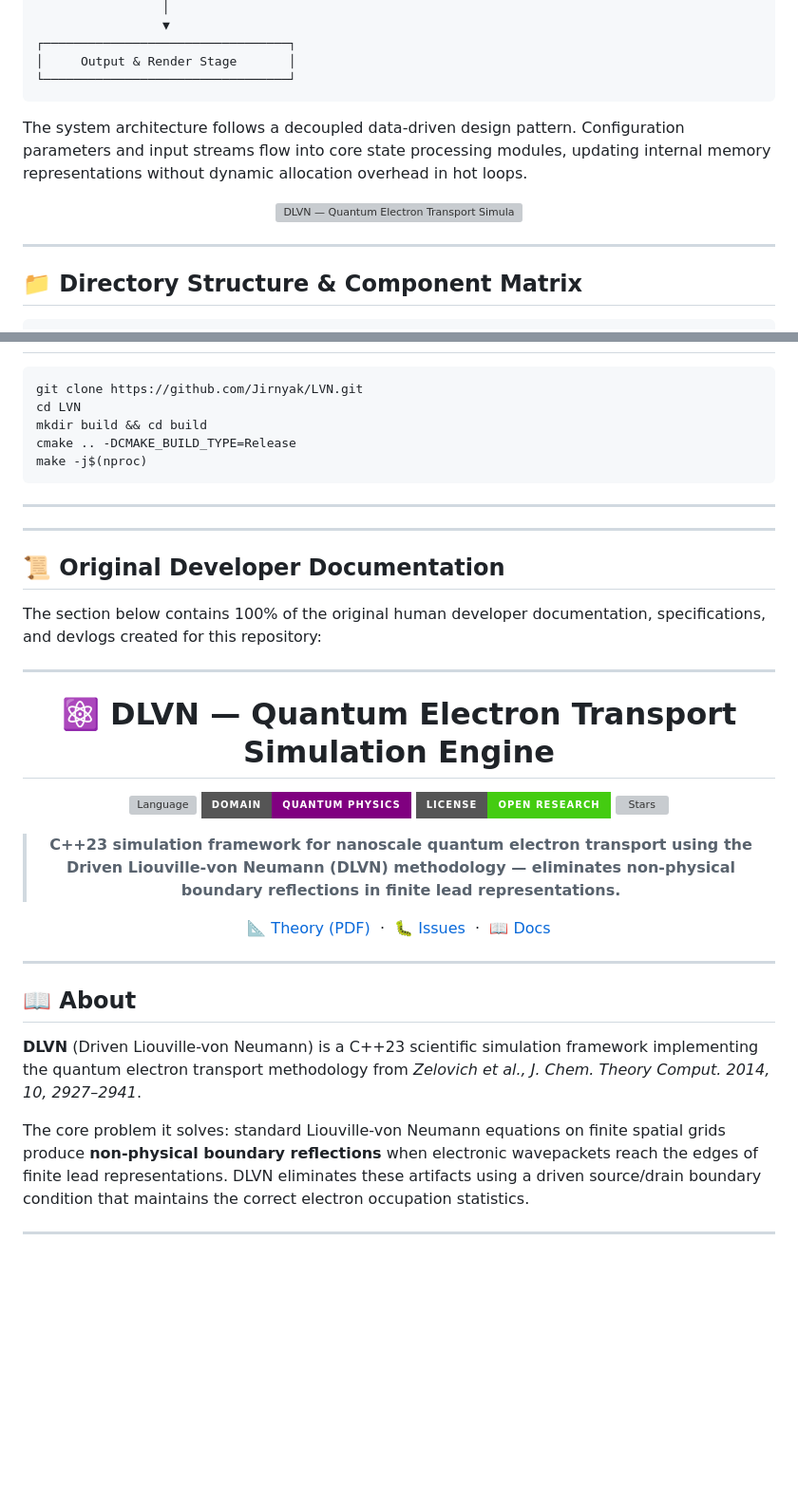
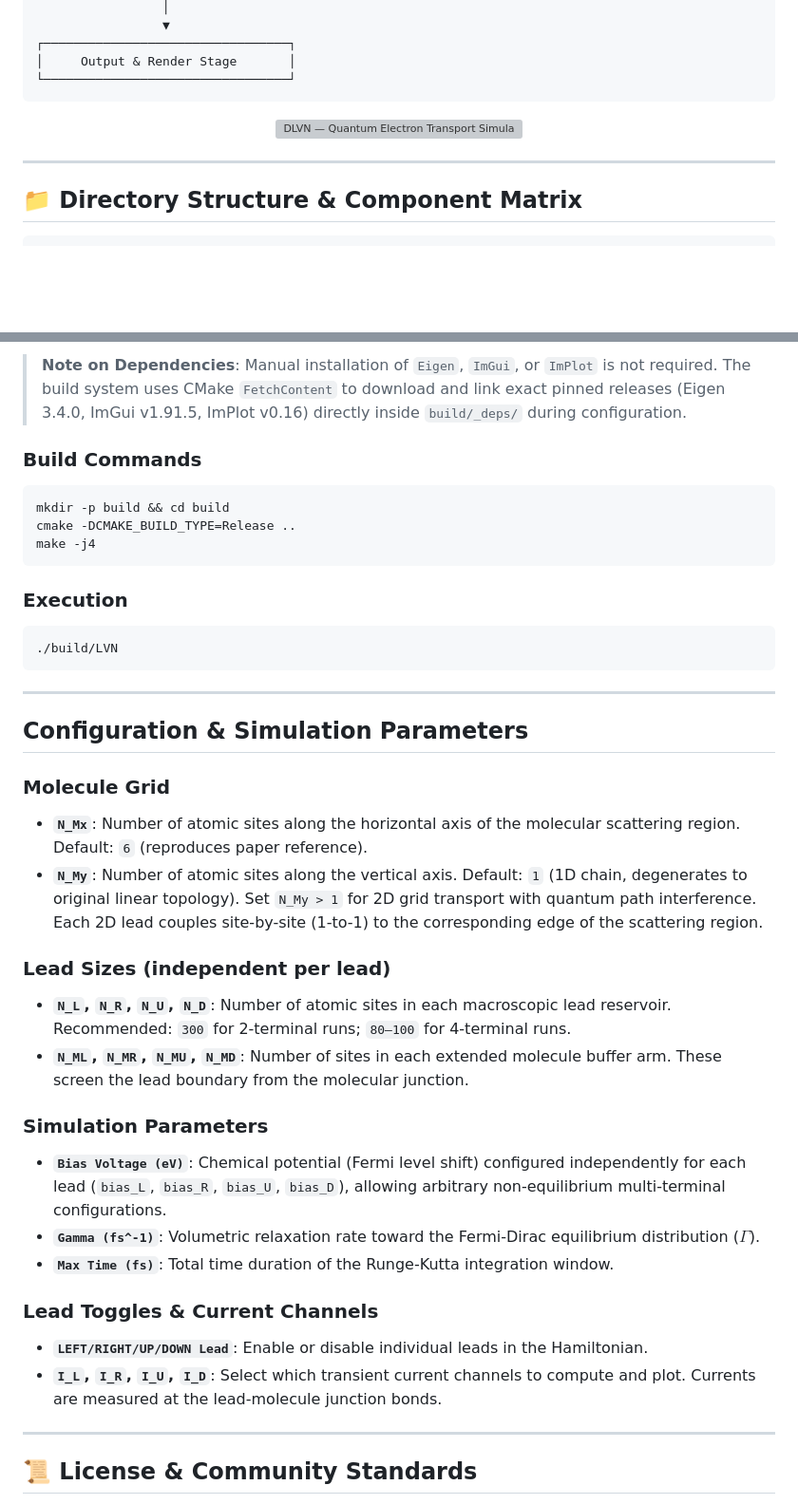
Before and after one commit to Jirnyak/LVN, a Markdown page: README.md, 2 parts joined by grey strips. Shown at 95% size. Drawn GitHub-style; badges without logos; blank space fills up the shorter version; grey boxes are pictures that could not be loaded.

````diff
--- a/README.md
+++ b/README.md
@@ -52,7 +40,5 @@ The core problem it solves: standard Liouville-von Neumann equations on finite s
 └─────────────────────────────────┘
 ```
 
-The system architecture follows a decoupled data-driven design pattern. Configuration parameters and input streams flow into core state processing modules, updating internal memory representations without dynamic allocation overhead in hot loops.
-
 <div align="center">
 
@@ -61,7 +47,6 @@ The system architecture follows a decoupled data-driven design pattern. Configur
 </div>
 
 ---
-
 
 ## 📁 Directory Structure & Component Matrix
 
@@ -188,46 +154,43 @@ LVN/
+> **Note on Dependencies**: Manual installation of `Eigen`, `ImGui`, or `ImPlot` is not required. The build system uses CMake `FetchContent` to download and link exact pinned releases (Eigen 3.4.0, ImGui v1.91.5, ImPlot v0.16) directly inside `build/_deps/` during configuration.
+
+### Build Commands
 
 ```bash
-git clone https://github.com/Jirnyak/LVN.git
-cd LVN
-mkdir build && cd build
-cmake .. -DCMAKE_BUILD_TYPE=Release
-make -j$(nproc)
+mkdir -p build && cd build
+cmake -DCMAKE_BUILD_TYPE=Release ..
+make -j4
+```
+
+### Execution
+
+```bash
+./build/LVN
 ```
 
 ---
+
+## Configuration & Simulation Parameters
+
+### Molecule Grid
+* **`N_Mx`**: Number of atomic sites along the horizontal axis of the molecular scattering region. Default: `6` (reproduces paper reference).
+* **`N_My`**: Number of atomic sites along the vertical axis. Default: `1` (1D chain, degenerates to original linear topology). Set `N_My > 1` for 2D grid transport with quantum path interference. Each 2D lead couples site-by-site (1-to-1) to the corresponding edge of the scattering region.
+
+### Lead Sizes (independent per lead)
+* **`N_L`, `N_R`, `N_U`, `N_D`**: Number of atomic sites in each macroscopic lead reservoir. Recommended: `300` for 2-terminal runs; `80–100` for 4-terminal runs.
+* **`N_ML`, `N_MR`, `N_MU`, `N_MD`**: Number of sites in each extended molecule buffer arm. These screen the lead boundary from the molecular junction.
+
+### Simulation Parameters
+* **`Bias Voltage (eV)`**: Chemical potential (Fermi level shift) configured independently for each lead (`bias_L`, `bias_R`, `bias_U`, `bias_D`), allowing arbitrary non-equilibrium multi-terminal configurations.
+* **`Gamma (fs^-1)`**: Volumetric relaxation rate toward the Fermi-Dirac equilibrium distribution ($\Gamma$).
+* **`Max Time (fs)`**: Total time duration of the Runge-Kutta integration window.
+
+### Lead Toggles & Current Channels
+* **`LEFT/RIGHT/UP/DOWN Lead`**: Enable or disable individual leads in the Hamiltonian.
+* **`I_L`, `I_R`, `I_U`, `I_D`**: Select which transient current channels to compute and plot. Currents are measured at the lead-molecule junction bonds.
 
 
 
 ---
 
-## 📜 Original Developer Documentation
+## 📜 License & Community Standards
 
-The section below contains 100% of the original human developer documentation, specifications, and devlogs created for this repository:
-
----
-
-<div align="center">
-
-# ⚛️ DLVN — Quantum Electron Transport Simulation Engine
-
-[![Language](https://img.shields.io/badge/C%2B%2B23-Eigen%20%2F%20OpenGL%20%2F%20ImGui-blue?style=for-the-badge&logo=cplusplus)]()
-[![Domain](https://img.shields.io/badge/Domain-Quantum%20Physics-purple?style=for-the-badge)]()
-[![License](https://img.shields.io/badge/License-Open%20Research-brightgreen?style=for-the-badge)](LICENSE.md)
-[![Stars](https://img.shields.io/github/stars/Jirnyak/LVN?style=for-the-badge&color=gold)]()
-
-> **C++23 simulation framework for nanoscale quantum electron transport using the Driven Liouville-von Neumann (DLVN) methodology — eliminates non-physical boundary reflections in finite lead representations.**
-
-[📐 Theory (PDF)](theory.pdf) &nbsp;·&nbsp; [🐛 Issues](../../issues) &nbsp;·&nbsp; [📖 Docs](#)
-
-</div>
-
----
-
-## 📖 About
-
-**DLVN** (Driven Liouville-von Neumann) is a C++23 scientific simulation framework implementing the quantum electron transport methodology from *Zelovich et al., J. Chem. Theory Comput. 2014, 10, 2927–2941*.
-
-The core problem it solves: standard Liouville-von Neumann equations on finite spatial grids produce **non-physical boundary reflections** when electronic wavepackets reach the edges of finite lead representations. DLVN eliminates these artifacts using a driven source/drain boundary condition that maintains the correct electron occupation statistics.
-
----
-
````
Also changed, not shown: other parts of README.md (+84 -168 lines).
